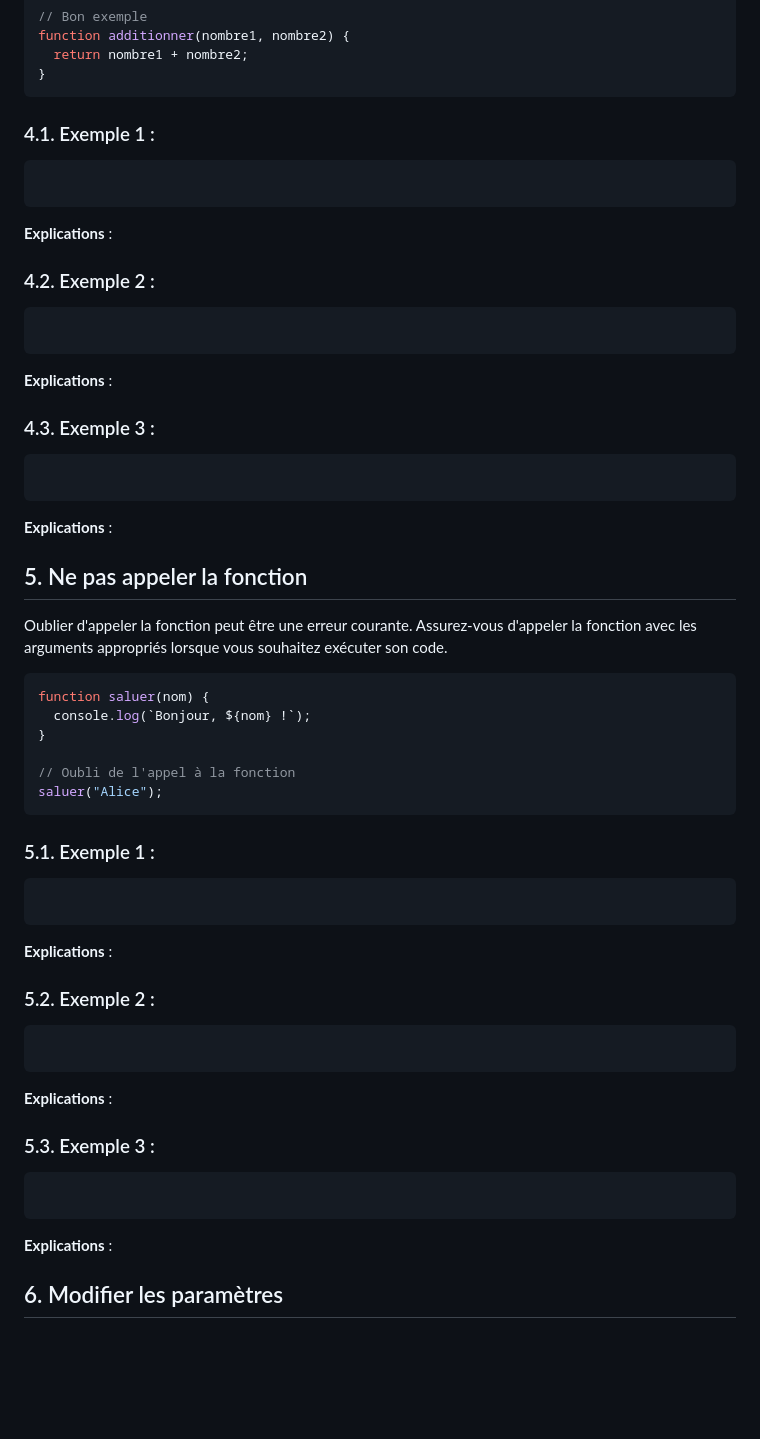
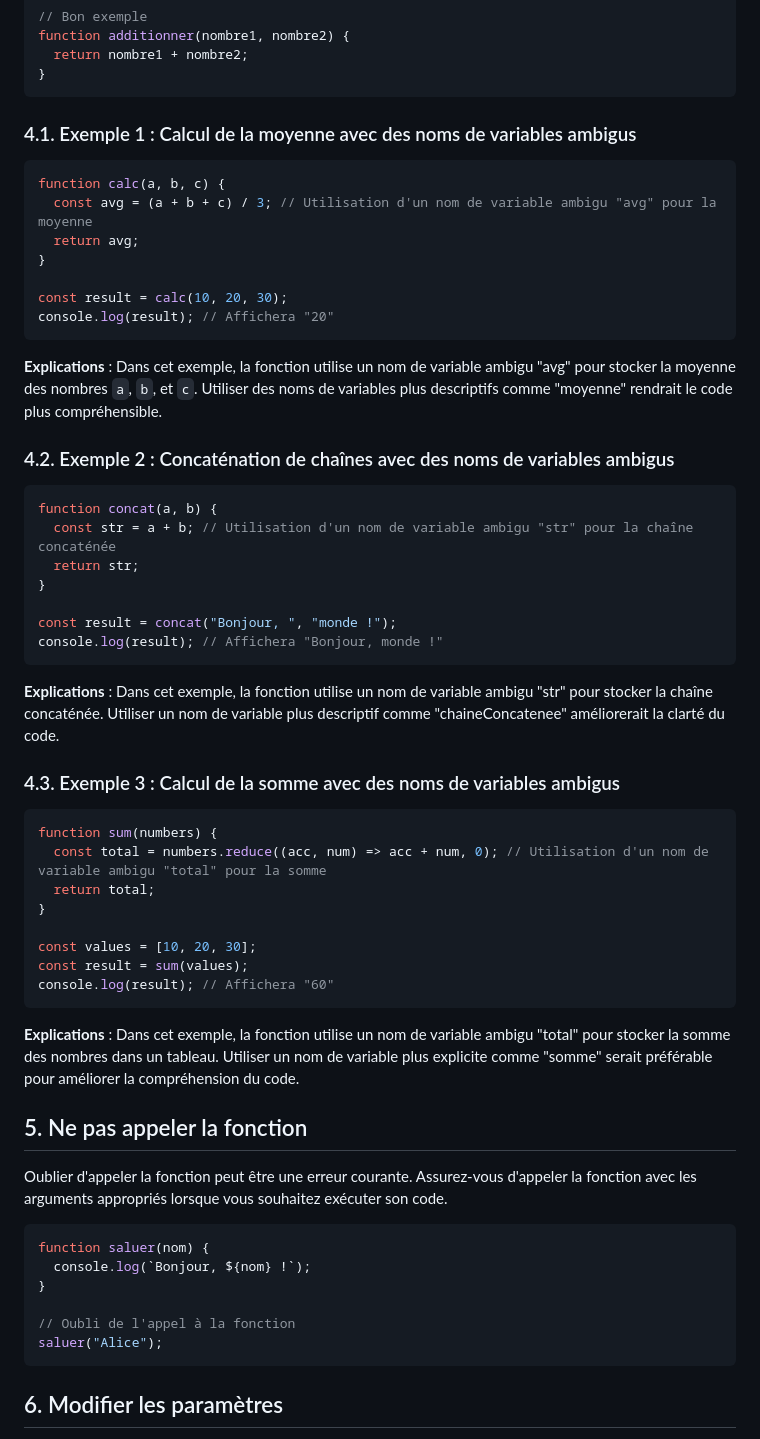
Before and after one commit to tdimnet/eden-school-js, a Markdown page: erreurs-courantes.md, the part around one of its changes. Drawn GitHub-style; blank space fills up the shorter version.

````diff
--- a/erreurs-courantes.md
+++ b/erreurs-courantes.md
@@ -220,26 +220,51 @@ function additionner(nombre1, nombre2) {
 }
 ```
 
-### 4.1. Exemple 1 :
+### 4.1. Exemple 1 : Calcul de la moyenne avec des noms de variables ambigus
 
 ```JavaScript
+function calc(a, b, c) {
+  const avg = (a + b + c) / 3; // Utilisation d'un nom de variable ambigu "avg" pour la moyenne
+  return avg;
+}
+
+const result = calc(10, 20, 30);
+console.log(result); // Affichera "20"
 ```
 
-**Explications** :
+**Explications** : Dans cet exemple, la fonction utilise un nom de variable ambigu "avg" pour stocker la moyenne des nombres `a`, `b`, et `c`. Utiliser des noms de variables plus descriptifs comme "moyenne" rendrait le code plus compréhensible.
 
-### 4.2. Exemple 2 :
+
+### 4.2. Exemple 2 : Concaténation de chaînes avec des noms de variables ambigus
 
 ```JavaScript
+function concat(a, b) {
+  const str = a + b; // Utilisation d'un nom de variable ambigu "str" pour la chaîne concaténée
+  return str;
+}
+
+const result = concat("Bonjour, ", "monde !");
+console.log(result); // Affichera "Bonjour, monde !"
 ```
 
-**Explications** :
+**Explications** : Dans cet exemple, la fonction utilise un nom de variable ambigu "str" pour stocker la chaîne concaténée. Utiliser un nom de variable plus descriptif comme "chaineConcatenee" améliorerait la clarté du code.
 
-### 4.3. Exemple 3 :
+
+### 4.3. Exemple 3 : Calcul de la somme avec des noms de variables ambigus
 
 ```JavaScript
+function sum(numbers) {
+  const total = numbers.reduce((acc, num) => acc + num, 0); // Utilisation d'un nom de variable ambigu "total" pour la somme
+  return total;
+}
+
+const values = [10, 20, 30];
+const result = sum(values);
+console.log(result); // Affichera "60"
 ```
 
-**Explications** :
+**Explications** : Dans cet exemple, la fonction utilise un nom de variable ambigu "total" pour stocker la somme des nombres dans un tableau. Utiliser un nom de variable plus explicite comme "somme" serait préférable pour améliorer la compréhension du code.
+
 
 
 ## 5. Ne pas appeler la fonction
@@ -253,27 +278,6 @@ function saluer(nom) {
 // Oubli de l'appel à la fonction
 saluer("Alice");
 ```
-
-### 5.1. Exemple 1 :
-
-```JavaScript
-```
-
-**Explications** :
-
-### 5.2. Exemple 2 :
-
-```JavaScript
-```
-
-**Explications** :
-
-### 5.3. Exemple 3 :
-
-```JavaScript
-```
-
-**Explications** :
 
 
 ## 6. Modifier les paramètres
````
Also changed, not shown: other parts of erreurs-courantes.md (+29 -6 lines).
